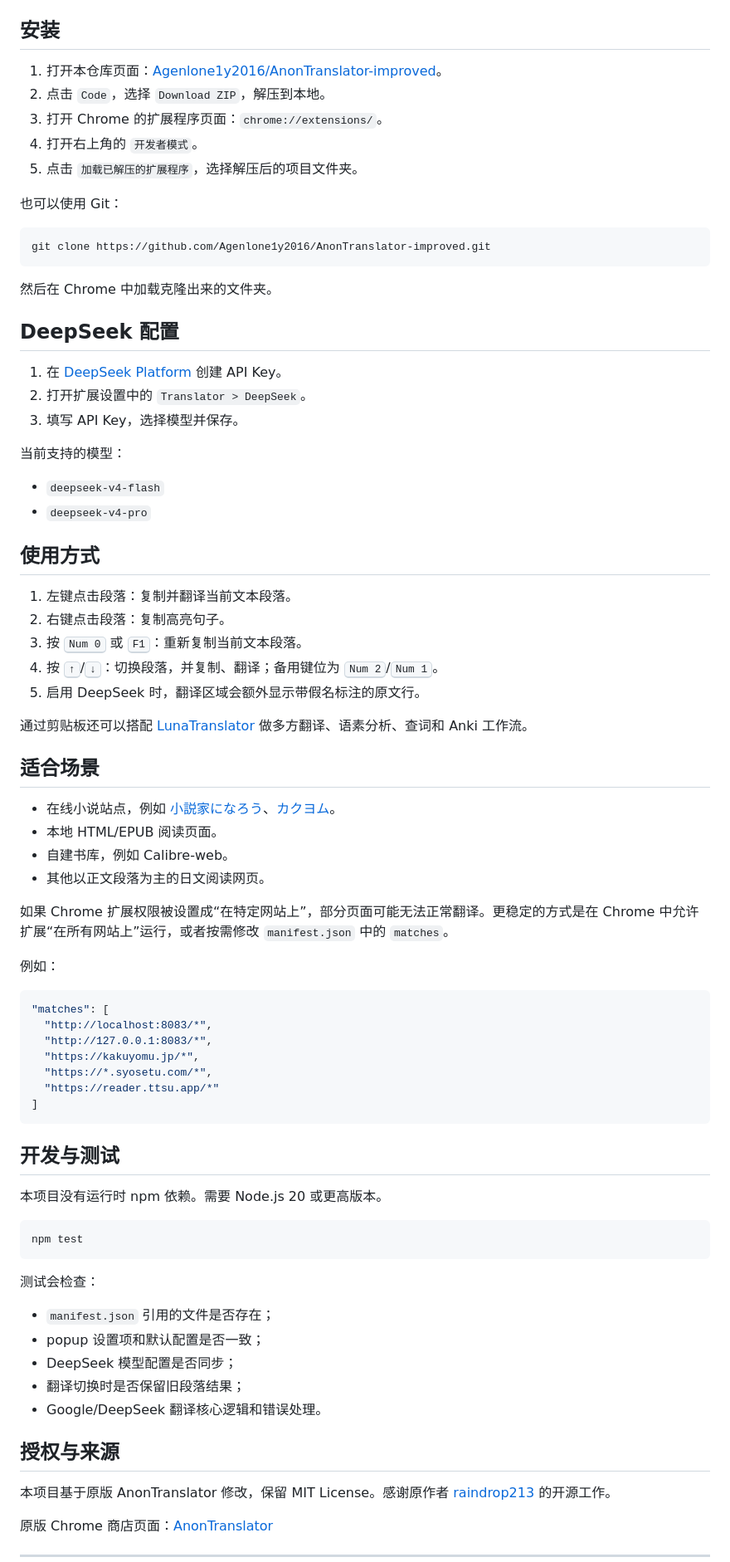
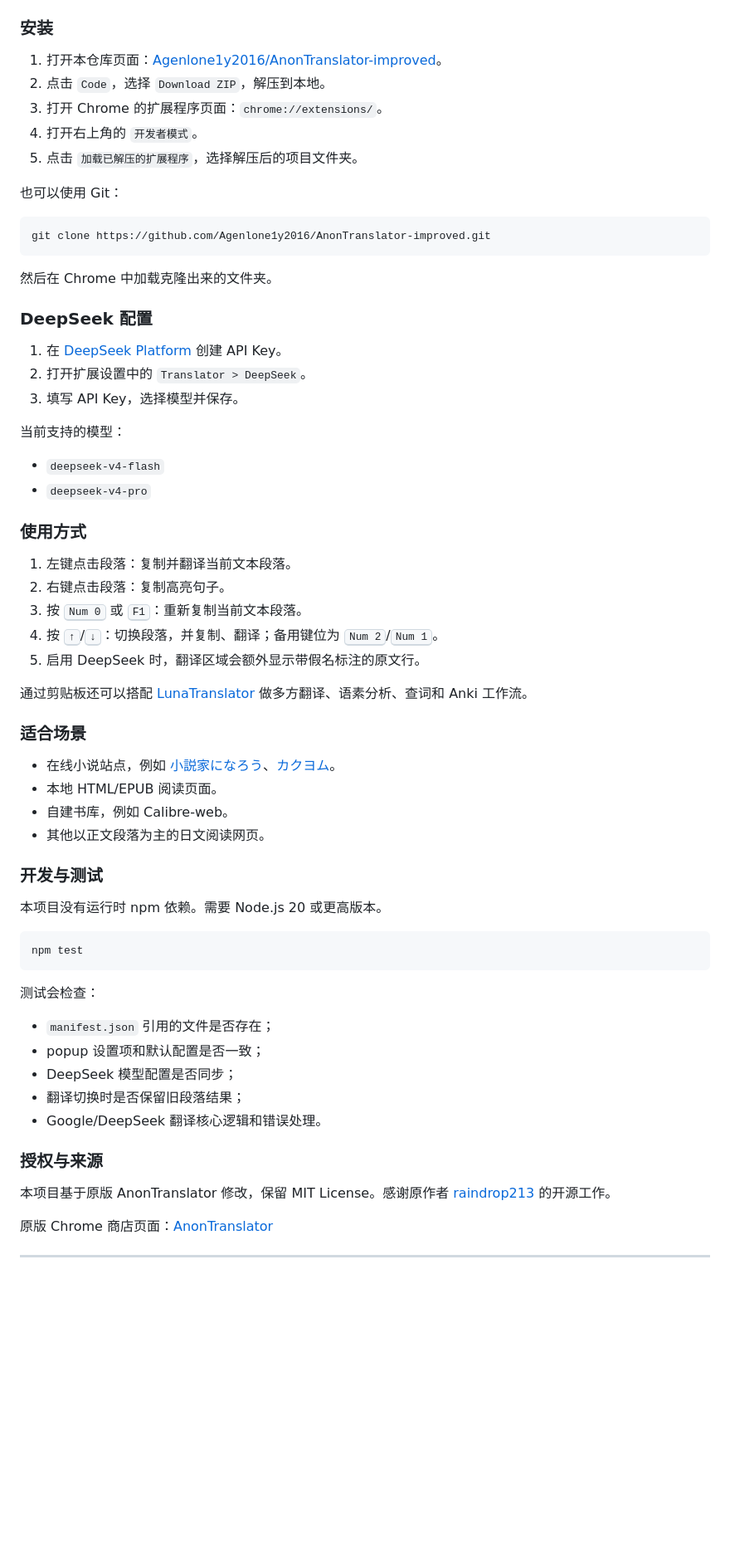
Before and after one commit to Agenlone1y2016/AnonTranslator-improved, a Markdown page: README.md, the part around one of its changes. Shown at 83% size. GitHub-like rendering; blank space fills up the shorter version.

````diff
--- a/README.md
+++ b/README.md
@@ -18,7 +22,7 @@
 - 切换段落时保留之前的翻译结果，方便反复回看。
 - DeepSeek API Key 只保存在 `chrome.storage.local`，不会通过 Chrome Sync 同步。
 
-## 安装
+### 安装
 
 1. 打开本仓库页面：[Agenlone1y2016/AnonTranslator-improved](https://github.com/Agenlone1y2016/AnonTranslator-improved)。
 2. 点击 `Code`，选择 `Download ZIP`，解压到本地。
@@ -34,7 +38,7 @@ git clone https://github.com/Agenlone1y2016/AnonTranslator-improved.git
 
 然后在 Chrome 中加载克隆出来的文件夹。
 
-## DeepSeek 配置
+### DeepSeek 配置
 
 1. 在 [DeepSeek Platform](https://platform.deepseek.com/) 创建 API Key。
 2. 打开扩展设置中的 `Translator > DeepSeek`。
@@ -45,7 +49,7 @@ git clone https://github.com/Agenlone1y2016/AnonTranslator-improved.git
 - `deepseek-v4-flash`
 - `deepseek-v4-pro`
 
-## 使用方式
+### 使用方式
 
 1. 左键点击段落：复制并翻译当前文本段落。
 2. 右键点击段落：复制高亮句子。
@@ -55,28 +59,14 @@ git clone https://github.com/Agenlone1y2016/AnonTranslator-improved.git
 
 通过剪贴板还可以搭配 [LunaTranslator](https://github.com/HIllya51/LunaTranslator) 做多方翻译、语素分析、查词和 Anki 工作流。
 
-## 适合场景
+### 适合场景
 
 - 在线小说站点，例如 [小説家になろう](https://syosetu.com/)、[カクヨム](https://kakuyomu.jp/)。
 - 本地 HTML/EPUB 阅读页面。
 - 自建书库，例如 Calibre-web。
 - 其他以正文段落为主的日文阅读网页。
 
-如果 Chrome 扩展权限被设置成“在特定网站上”，部分页面可能无法正常翻译。更稳定的方式是在 Chrome 中允许扩展“在所有网站上”运行，或者按需修改 `manifest.json` 中的 `matches`。
-
-例如：
-
-```json
-"matches": [
-  "http://localhost:8083/*",
-  "http://127.0.0.1:8083/*",
-  "https://kakuyomu.jp/*",
-  "https://*.syosetu.com/*",
-  "https://reader.ttsu.app/*"
-]
-```
-
-## 开发与测试
+### 开发与测试
 
 本项目没有运行时 npm 依赖。需要 Node.js 20 或更高版本。
 
@@ -92,7 +82,7 @@ npm test
 - 翻译切换时是否保留旧段落结果；
 - Google/DeepSeek 翻译核心逻辑和错误处理。
 
-## 授权与来源
+### 授权与来源
 
 本项目基于原版 AnonTranslator 修改，保留 MIT License。感谢原作者 [raindrop213](https://github.com/raindrop213) 的开源工作。
 
````
Also changed, not shown: other parts of README.md (+92 -3 lines), img/furigana-preview.png (added).
